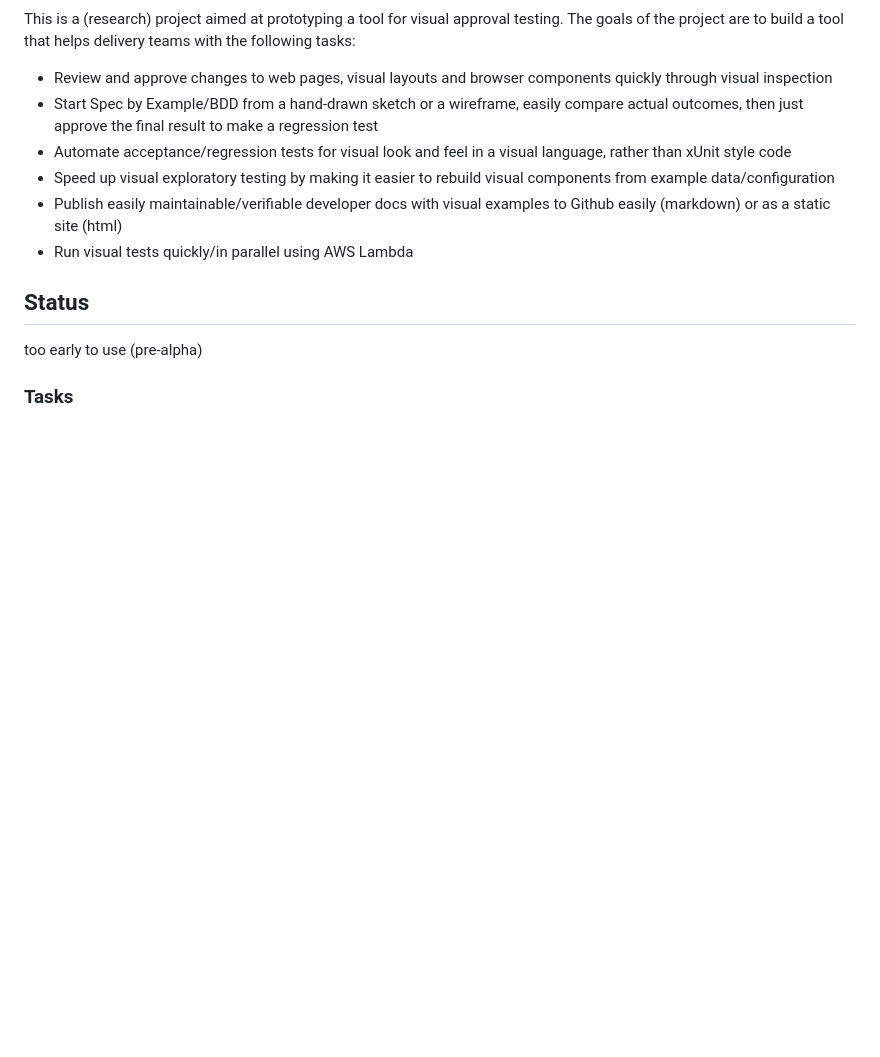
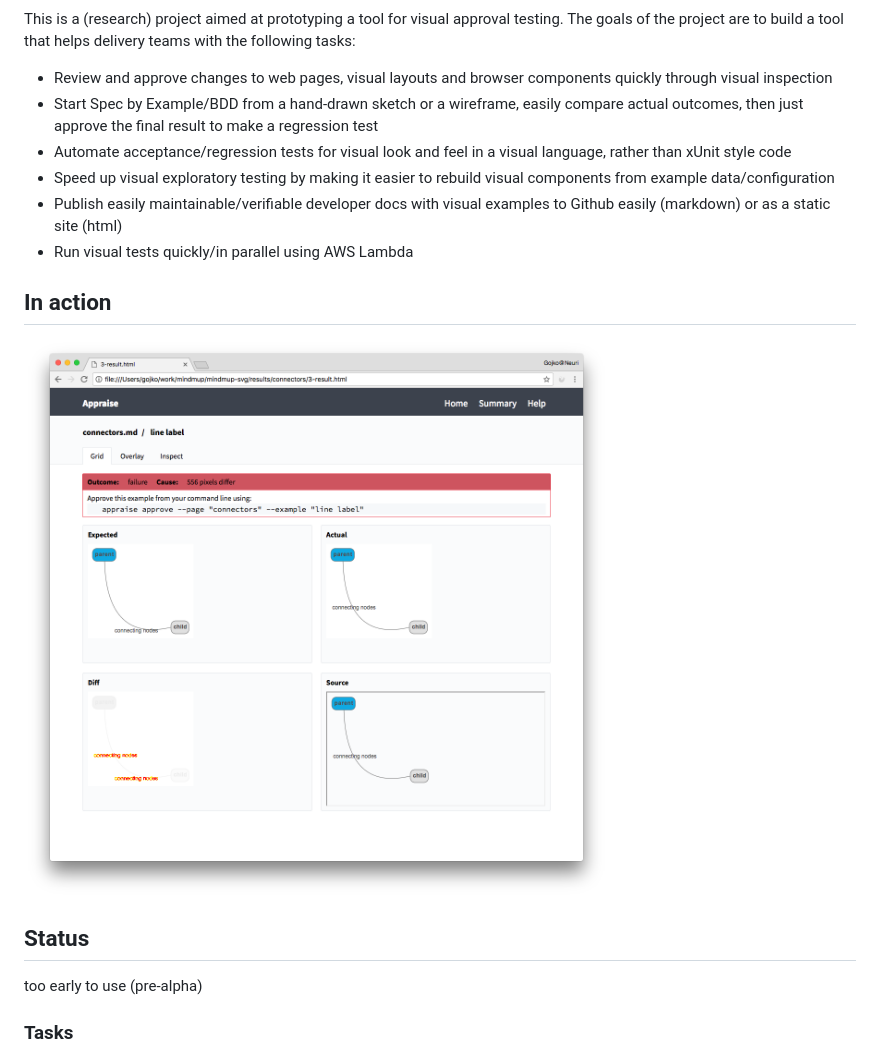
Before and after one commit to AppraiseQA/appraise, a Markdown page: README.md, the part around the change. GitHub-like rendering; pictures changed too: screenshot.png (added); blank space fills up the shorter version.

Commit message:
screenshot

```diff
--- a/README.md
+++ b/README.md
@@ -10,6 +10,10 @@ This is a (research) project aimed at prototyping a tool for visual approval tes
 - Speed up visual exploratory testing by making it easier to rebuild visual components from example data/configuration
 - Publish easily maintainable/verifiable developer docs with visual examples to Github easily (markdown) or as a static site (html)
 - Run visual tests quickly/in parallel using AWS Lambda
+
+## In action
+
+![](screenshot.png)
 
 ## Status
 
```
Also changed, not shown: 1 other file.
